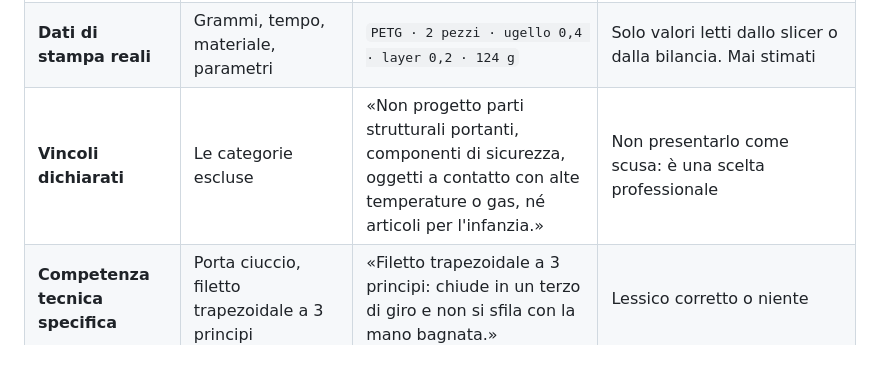
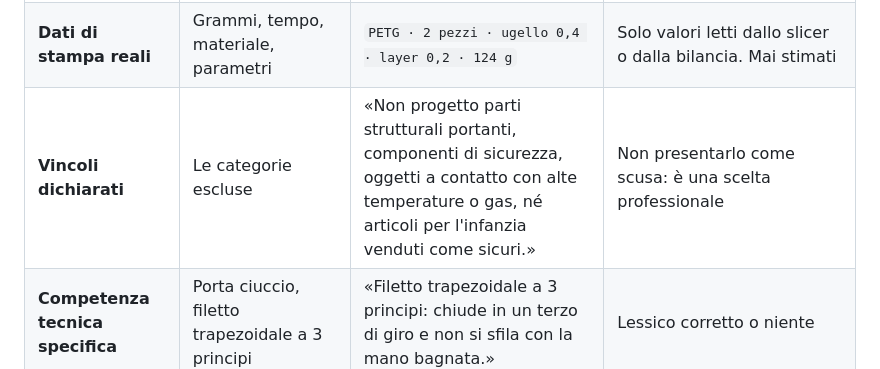
Before and after one commit to Larrigoni/Larrigoni.github.io, a Markdown page: docs/brief-marketing.md, the part around the change. GitHub-like rendering.

Commit message:
Porta ciuccio pubblicato e in home: il tappo ristampato si avvita
- Esce dalla bozza con stato «Validato»: seconda stampa (solo il tappo)
  validata, dichiarata da Lorenzo; i fatti della chat di progetto si possono
  pubblicare (suo si'). Origine «originale», geometria dell'assistente AI
  dichiarata nel testo (taxonomy.ts).
- Brief marketing: «articoli per l'infanzia venduti come sicuri», come sul
  sito (home.ts, pages.ts).

Co-Authored-By: Claude Opus 5.5 <noreply@anthropic.com>

```diff
--- a/docs/brief-marketing.md
+++ b/docs/brief-marketing.md
@@ -141,7 +141,7 @@ Non servono testimonianze: servono **fatti verificabili e dettagli che un hobbis
 |---|---|---|---|
 | **Fallimenti documentati** | Scolatoio: 3 stampe, 2 fallite | «La prima versione ha ceduto sul bordo: il fissaggio scaricava tutto il peso su 4 mm di parete. Nella seconda ho allargato l'appoggio.» | Non basta dire «ho sbagliato»: serve **la causa e la correzione** |
 | **Dati di stampa reali** | Grammi, tempo, materiale, parametri | `PETG · 2 pezzi · ugello 0,4 · layer 0,2 · 124 g` | Solo valori letti dallo slicer o dalla bilancia. Mai stimati |
-| **Vincoli dichiarati** | Le categorie escluse | «Non progetto parti strutturali portanti, componenti di sicurezza, oggetti a contatto con alte temperature o gas, né articoli per l'infanzia.» | Non presentarlo come scusa: è una scelta professionale |
+| **Vincoli dichiarati** | Le categorie escluse | «Non progetto parti strutturali portanti, componenti di sicurezza, oggetti a contatto con alte temperature o gas, né articoli per l'infanzia venduti come sicuri.» | Non presentarlo come scusa: è una scelta professionale |
 | **Competenza tecnica specifica** | Porta ciuccio, filetto trapezoidale a 3 principi | «Filetto trapezoidale a 3 principi: chiude in un terzo di giro e non si sfila con la mano bagnata.» | Lessico corretto o niente |
 | **Ripetibilità** | Porta telecomandi, 4 varianti | «Stesso progetto, 4 varianti su misura per stanze diverse: cambiano le quote, non il disegno.» | Non spacciare 4 varianti per 4 progetti |
 | **Tracciabilità delle fonti** | Print Lab | Ogni stampa da modello altrui: **autore + link alla fonte + licenza** | Verifica la licenza: una `NonCommercial` non copre un lavoro retribuito `[F10]` |
```
Also changed, not shown: 1 other file.
